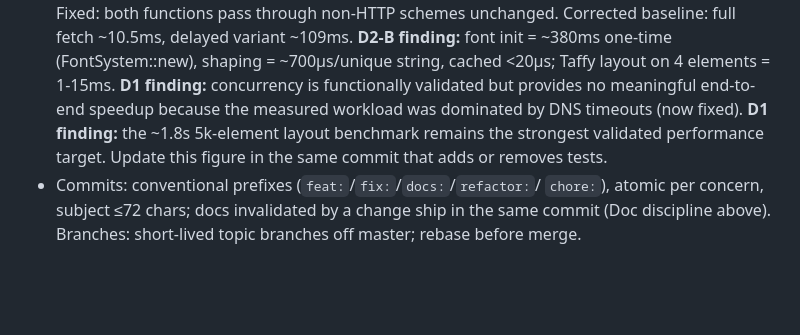
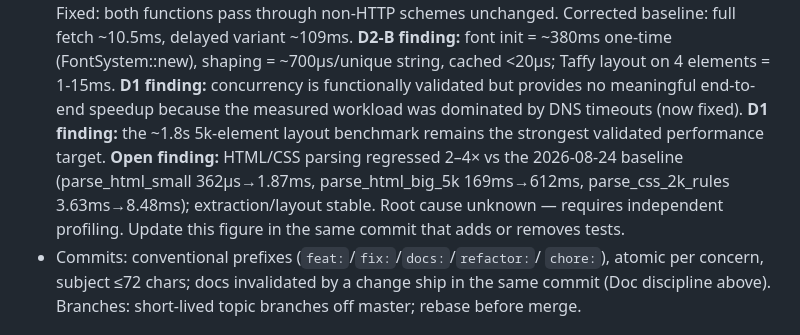
Before and after one commit to SKYIOUS/Aether_Browser, a Markdown page: AGENTS.md, the part around the change. GitHub-like rendering; blank space fills up the shorter version.

Commit message:
docs: fix Phase D scope — D2 complete, D3/D4 pending; record parser regression

```diff
--- a/AGENTS.md
+++ b/AGENTS.md
@@ -140,6 +140,7 @@ invalidates a statement in these docs updates them in the same commit.
   **D2-B finding:** font init = ~380ms one-time (FontSystem::new), shaping = ~700µs/unique string, cached <20µs; Taffy layout on 4 elements = 1-15ms.
   **D1 finding:** concurrency is functionally validated but provides no meaningful end-to-end speedup because the measured workload was dominated by DNS timeouts (now fixed).
   **D1 finding:** the ~1.8s 5k-element layout benchmark remains the strongest validated performance target.
+  **Open finding:** HTML/CSS parsing regressed 2–4× vs the 2026-08-24 baseline (parse_html_small 362µs→1.87ms, parse_html_big_5k 169ms→612ms, parse_css_2k_rules 3.63ms→8.48ms); extraction/layout stable. Root cause unknown — requires independent profiling.
   Update this figure in the same commit that adds or removes tests.
 - Commits: conventional prefixes (`feat:`/`fix:`/`docs:`/`refactor:`/
   `chore:`), atomic per concern, subject ≤72 chars; docs invalidated by a
```
Also changed, not shown: PLAN.md (+2 -0 lines).
